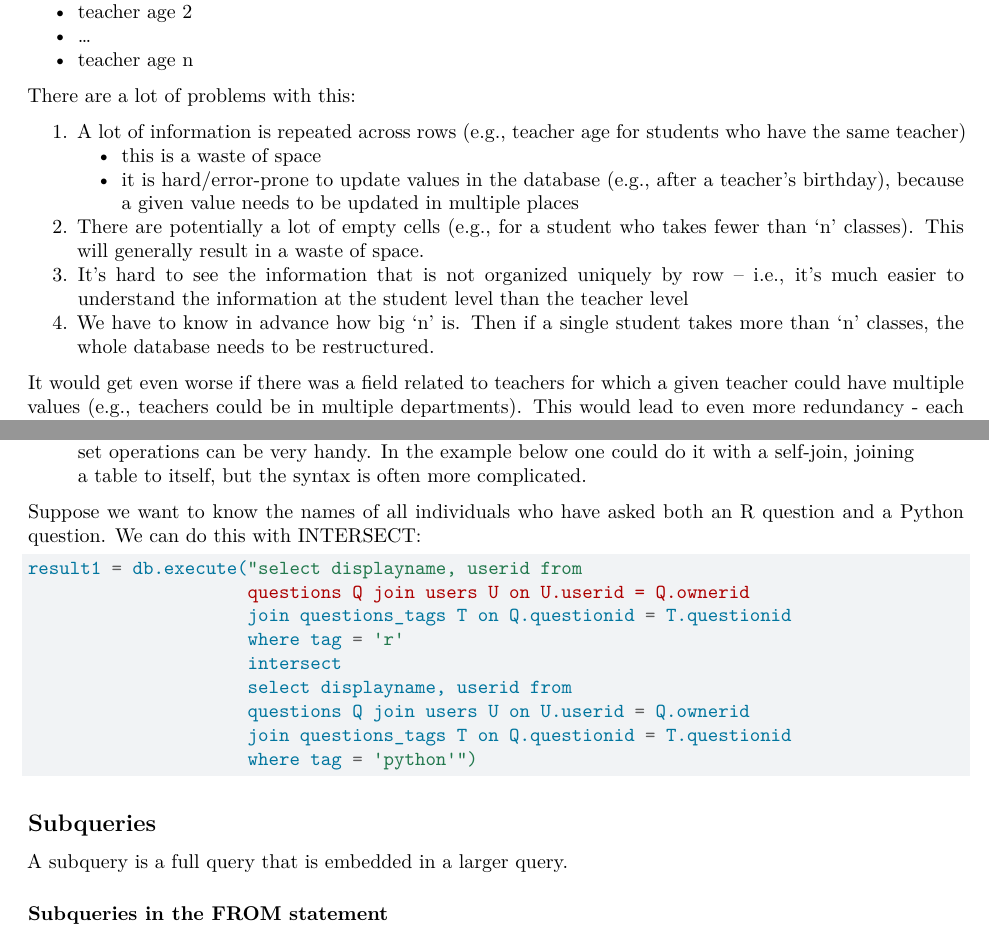
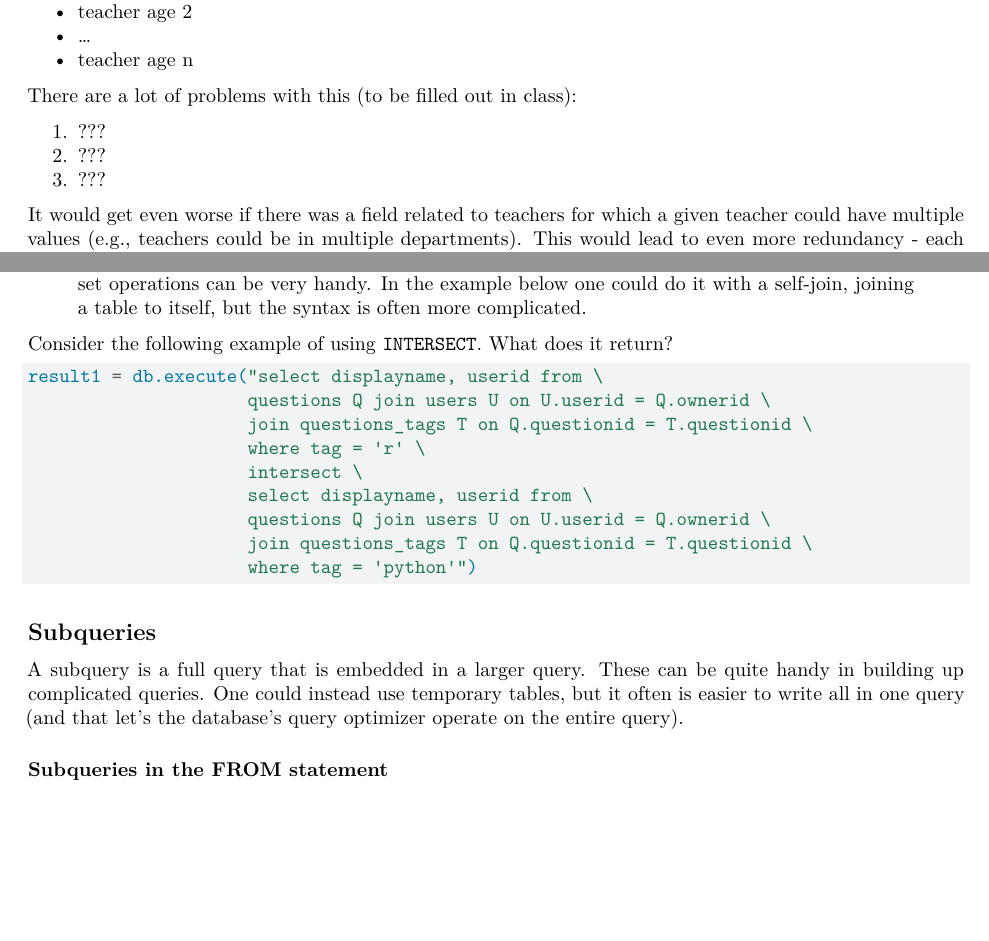
Before and after one commit to berkeley-stat243/stat243-fall-2023, a Quarto document (units/unit7-bigData.qmd): two parts of pages 10 and 18 of 20, joined at a grey line, cut so that both start at the same text, the shorter picture padded with empty space. Rendered offline with R 4.5, knitr and Pandoc in place of Quarto, then LaTeX, with nearby package versions; some code elsewhere in the file could not run offline.

Commit message:
update unit 7

````diff
--- a/units/unit7-bigData.qmd
+++ b/units/unit7-bigData.qmd
@@ -626,14 +626,11 @@ organized per student, the data might have the following fields:
 -    ...
 -   teacher age n
 
-There are a lot of problems with this:
+There are a lot of problems with this (to be filled out in class):
 
-1.  A lot of information is repeated across rows (e.g., teacher age for students who have the same teacher)
-    - this is a waste of space
-    - it is hard/error-prone to update values in the database (e.g., after a teacher's birthday), because a given value needs to be updated in multiple places
-2.  There are potentially a lot of empty cells (e.g., for a student who takes fewer than 'n' classes). This will generally result in a waste of space.
-3.  It's hard to see the information that is not organized uniquely by row -- i.e., it's much easier to understand the information at the student level than the teacher level
-4.  We have to know in advance how big 'n' is. Then if a single student takes more than 'n' classes, the whole database needs to be restructured.
+1. ???
+2. ???
+3. ???
 
 It would get even worse if there was a field related to teachers for
 which a given teacher could have multiple values (e.g., teachers could
@@ -1203,25 +1200,27 @@ You can do set operations like union, intersection, and set difference using the
 
 > **Note**: While one can often set up an equivalent query without using INTERSECT or UNION, set operations can be very handy. In the example below one could do it with a self-join, joining a table to itself, but the syntax is often more complicated.
 
-Suppose we want to know the names of all individuals who have asked both an R question and a Python question. We can do this with INTERSECT:
+Consider the following example of using `INTERSECT`. What does it return?
 
 
 ```{python}
 #| eval: false
-result1 = db.execute("select displayname, userid from
-                     questions Q join users U on U.userid = Q.ownerid
-                     join questions_tags T on Q.questionid = T.questionid
-                     where tag = 'r'
-                     intersect
-                     select displayname, userid from
-                     questions Q join users U on U.userid = Q.ownerid
-                     join questions_tags T on Q.questionid = T.questionid
+result1 = db.execute("select displayname, userid from \
+                     questions Q join users U on U.userid = Q.ownerid \
+                     join questions_tags T on Q.questionid = T.questionid \
+                     where tag = 'r' \
+                     intersect \
+                     select displayname, userid from \
+                     questions Q join users U on U.userid = Q.ownerid \
+                     join questions_tags T on Q.questionid = T.questionid \
                      where tag = 'python'")
 ```
 
 ## Subqueries
 
 A subquery is a full query that is embedded in a larger query.
+These can be quite handy in building up complicated queries. One could instead use temporary tables, but it often
+is easier to write all in one query (and that let's the database's query optimizer operate on the entire query).
 
 ### Subqueries in the FROM statement
 
````
Also changed, not shown: units/unit7-bigData.qmd (19 more changed lines), 2 other files.
